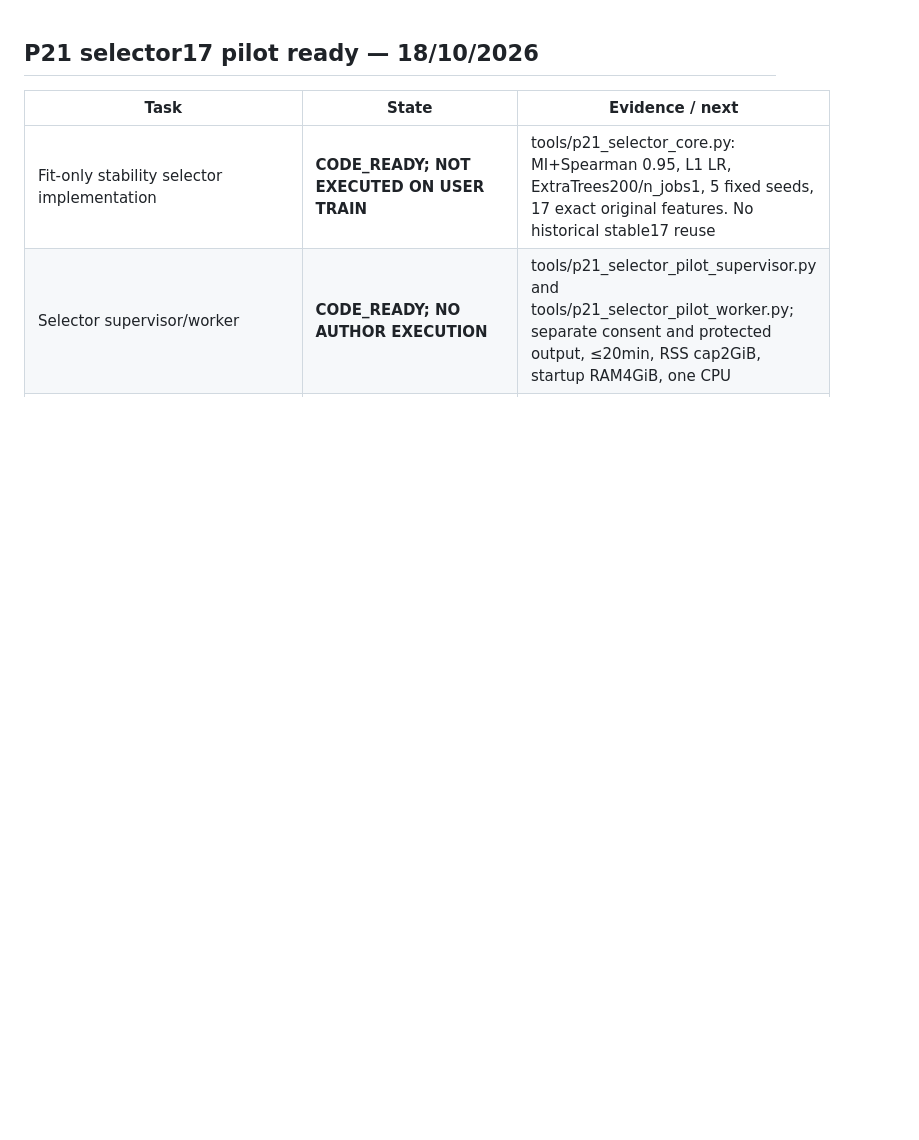
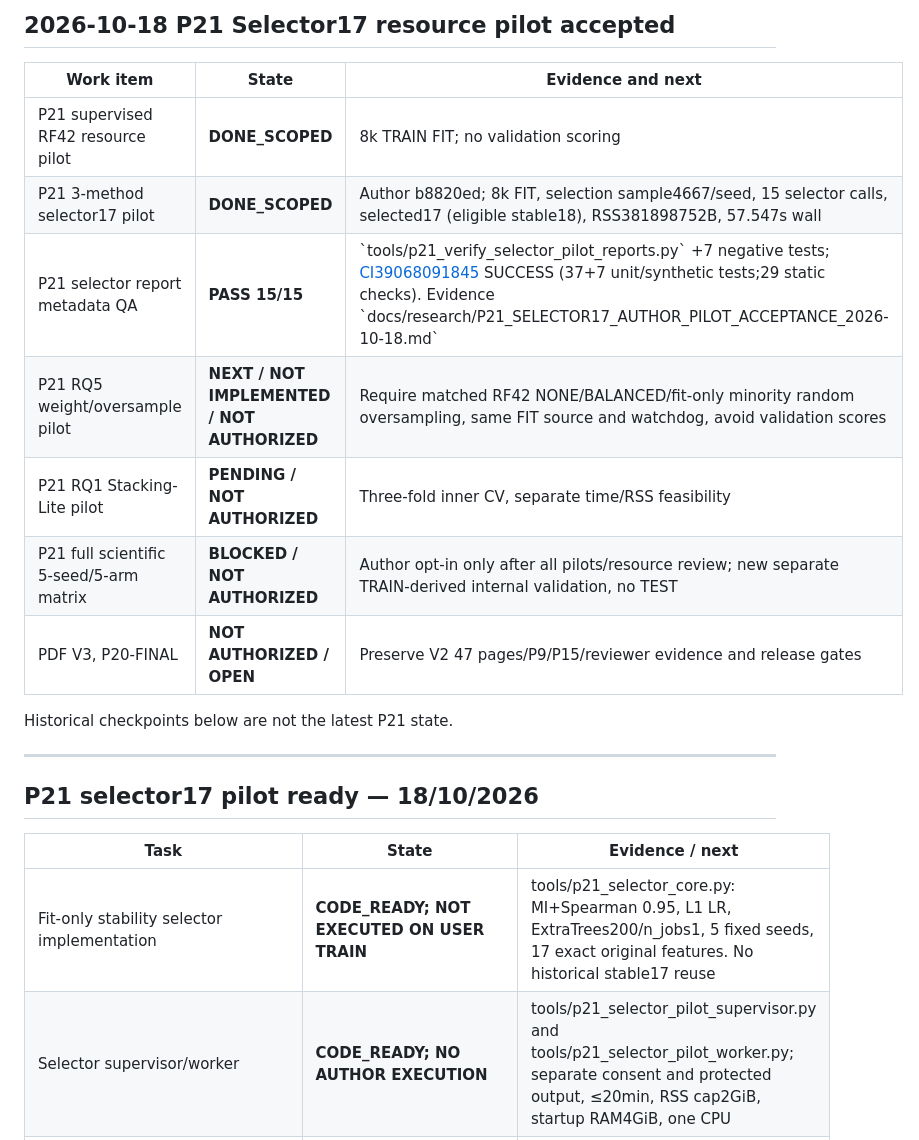
Before and after one commit to nphu0811/EnsembleLearning, a Markdown page: .research_memory/TASK_BOARD.md, the part around the change. GitHub-like rendering; blank space fills up the shorter version.

Commit message:
P21 roadmap: accept scoped selector17 author pilot, keep RQ5 and full experiment gated

```diff
--- a/.research_memory/TASK_BOARD.md
+++ b/.research_memory/TASK_BOARD.md
@@ -1,3 +1,19 @@
+## 2026-10-18 P21 Selector17 resource pilot accepted
+
+| Work item | State | Evidence and next |
+|---|---|---|
+| P21 supervised RF42 resource pilot | **DONE_SCOPED** | 8k TRAIN FIT; no validation scoring |
+| P21 3-method selector17 pilot | **DONE_SCOPED** | Author b8820ed; 8k FIT, selection sample4667/seed, 15 selector calls, selected17 (eligible stable18), RSS381898752B, 57.547s wall |
+| P21 selector report metadata QA | **PASS 15/15** | \`tools/p21_verify_selector_pilot_reports.py\` +7 negative tests; [CI39068091845](https://github.com/nphu0811/EnsembleLearning/actions/runs/39068091845) SUCCESS (37+7 unit/synthetic tests;29 static checks). Evidence \`docs/research/P21_SELECTOR17_AUTHOR_PILOT_ACCEPTANCE_2026-10-18.md\` |
+| P21 RQ5 weight/oversample pilot | **NEXT / NOT IMPLEMENTED / NOT AUTHORIZED** | Require matched RF42 NONE/BALANCED/fit-only minority random oversampling, same FIT source and watchdog, avoid validation scores |
+| P21 RQ1 Stacking-Lite pilot | **PENDING / NOT AUTHORIZED** | Three-fold inner CV, separate time/RSS feasibility |
+| P21 full scientific 5-seed/5-arm matrix | **BLOCKED / NOT AUTHORIZED** | Author opt-in only after all pilots/resource review; new separate TRAIN-derived internal validation, no TEST |
+| PDF V3, P20-FINAL | **NOT AUTHORIZED / OPEN** | Preserve V2 47 pages/P9/P15/reviewer evidence and release gates |
+
+Historical checkpoints below are not the latest P21 state.
+
+---
+
 ## P21 selector17 pilot ready — 18/10/2026
 
 | Task | State | Evidence / next |
```
